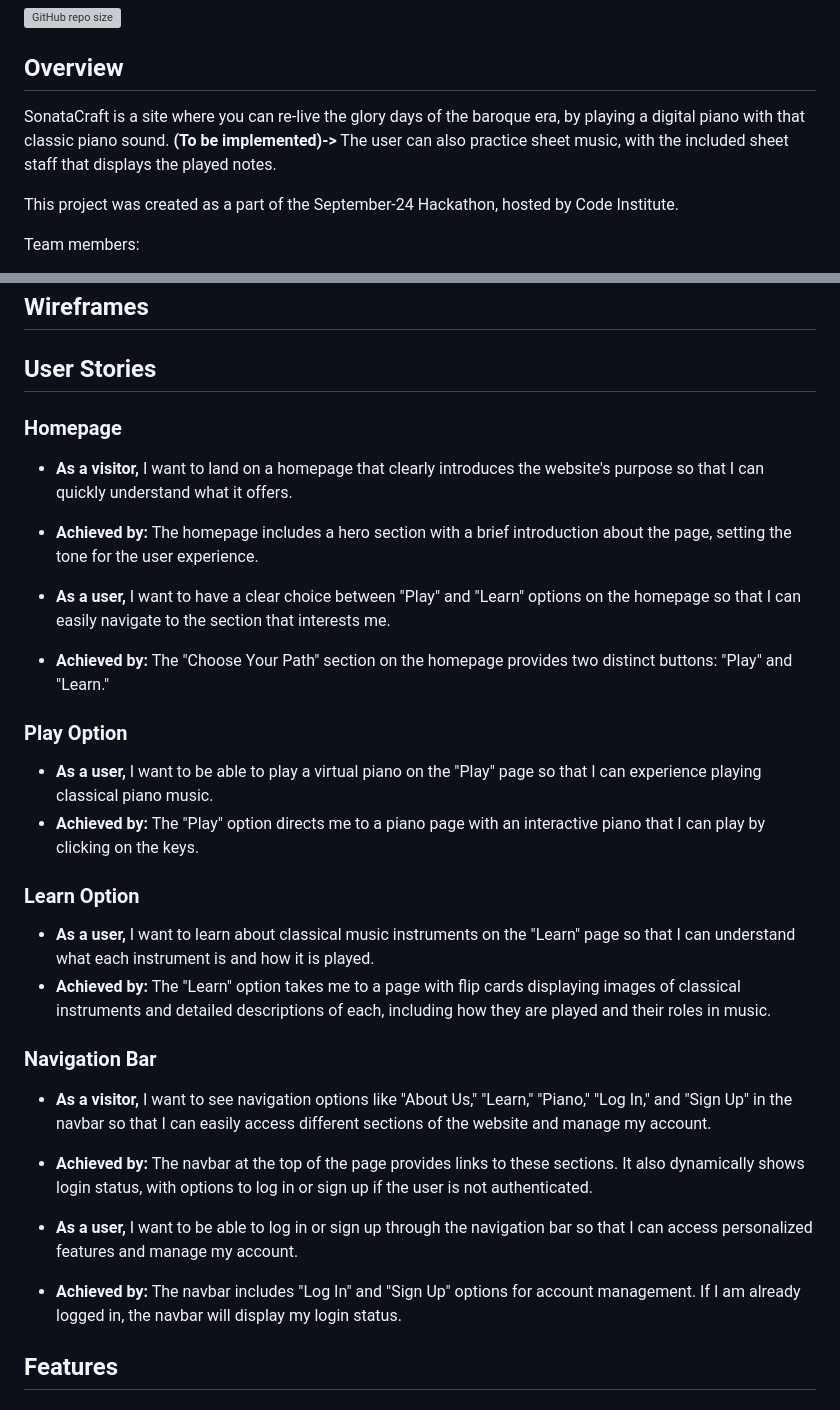
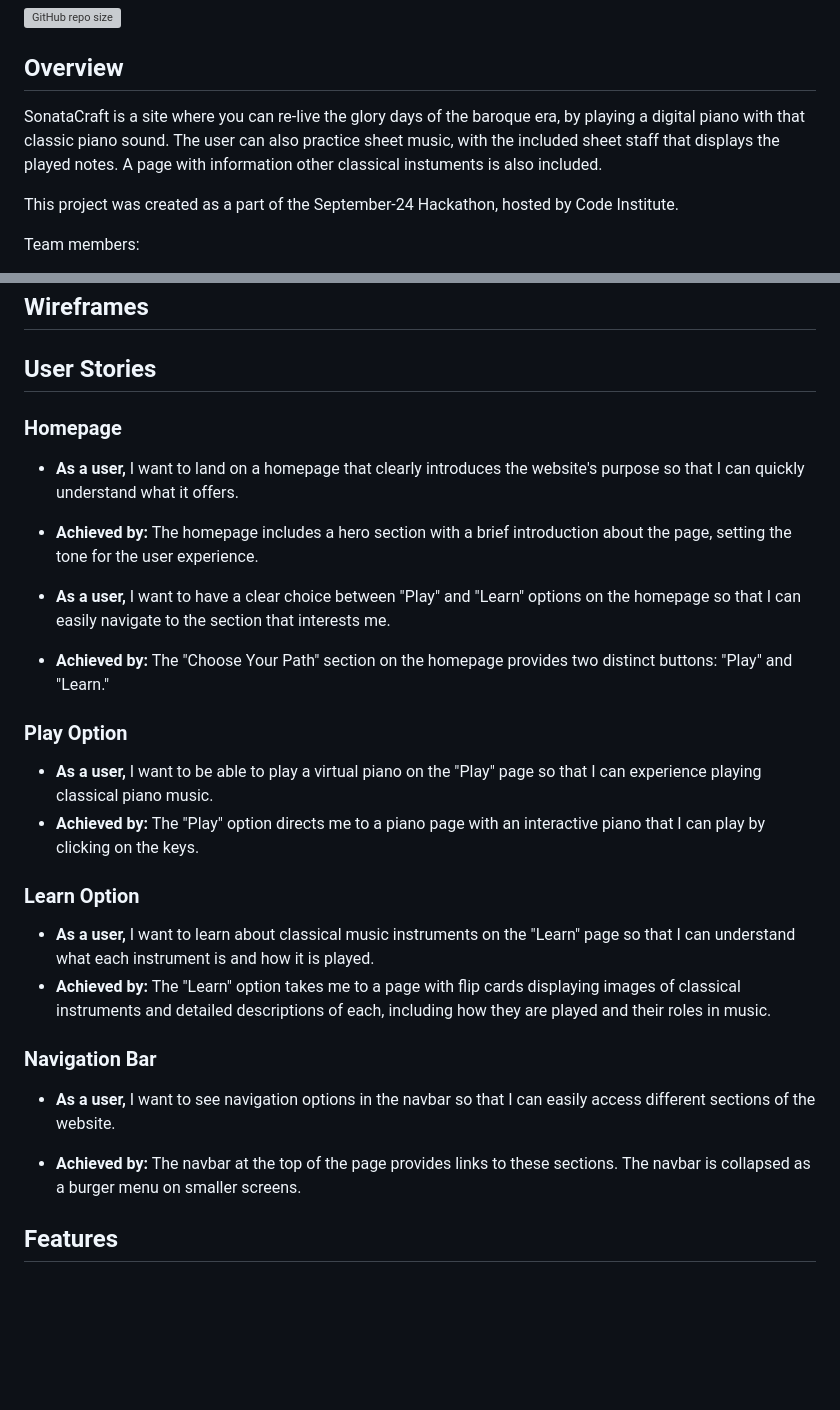
Before and after one commit to Damitwhy/Team4-Sep2024-Hackathon, a Markdown page: README.md, 2 parts joined by grey strips. Drawn GitHub-style; blank space fills up the shorter version; grey boxes are pictures that could not be loaded.

Commit message:
Adjust overview and user stories section in README

```diff
--- a/README.md
+++ b/README.md
@@ -8,7 +8,7 @@
 
 ## Overview
 
-SonataCraft is a site where you can re-live the glory days of the baroque era, by playing a digital piano with that classic piano sound. **(To be implemented)->** The user can also practice sheet music, with the included sheet staff that displays the played notes.
+SonataCraft is a site where you can re-live the glory days of the baroque era, by playing a digital piano with that classic piano sound. The user can also practice sheet music, with the included sheet staff that displays the played notes. A page with information other classical instuments is also included.
 
 This project was created as a part of the September-24 Hackathon, hosted by Code Institute.
 
@@ -24,26 +24,26 @@ Team members:
 ## Wireframes
 
 ## User Stories
+
 ### Homepage
-* **As a visitor,** I want to land on a homepage that clearly introduces the website's purpose so that I can quickly understand what it offers.
+* **As a user,** I want to land on a homepage that clearly introduces the website's purpose so that I can quickly understand what it offers.
+* **Achieved by:** The homepage includes a hero section with a brief introduction about the page, setting the tone for the user experience.
 
-* **Achieved by:** The homepage includes a hero section with a brief introduction about the page, setting the tone for the user experience.
 * **As a user,** I want to have a clear choice between "Play" and "Learn" options on the homepage so that I can easily navigate to the section that interests me.
+* **Achieved by:** The "Choose Your Path" section on the homepage provides two distinct buttons: "Play" and "Learn."
 
-* **Achieved by:** The "Choose Your Path" section on the homepage provides two distinct buttons: "Play" and "Learn."
 ### Play Option
 * **As a user,** I want to be able to play a virtual piano on the "Play" page so that I can experience playing classical piano music.
 * **Achieved by:** The "Play" option directs me to a piano page with an interactive piano that I can play by clicking on the keys.
+
 ### Learn Option
 * **As a user,** I want to learn about classical music instruments on the "Learn" page so that I can understand what each instrument is and how it is played.
 * **Achieved by:** The "Learn" option takes me to a page with flip cards displaying images of classical instruments and detailed descriptions of each, including how they are played and their roles in music.
+
 ### Navigation Bar
-* **As a visitor,** I want to see navigation options like "About Us," "Learn," "Piano," "Log In," and "Sign Up" in the navbar so that I can easily access different sections of the website and manage my account.
+* **As a user,** I want to see navigation options in the navbar so that I can easily access different sections of the website.
 
-* **Achieved by:** The navbar at the top of the page provides links to these sections. It also dynamically shows login status, with options to log in or sign up if the user is not authenticated.
-* **As a user,** I want to be able to log in or sign up through the navigation bar so that I can access personalized features and manage my account.
-
-* **Achieved by:** The navbar includes "Log In" and "Sign Up" options for account management. If I am already logged in, the navbar will display my login status.
+* **Achieved by:** The navbar at the top of the page provides links to these sections. The navbar is collapsed as a burger menu on smaller screens.
 
 ## Features
 
```
